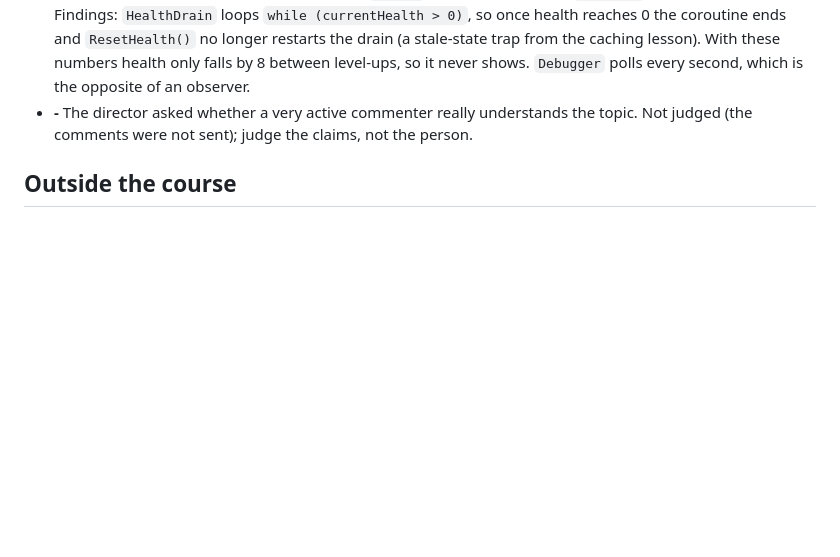
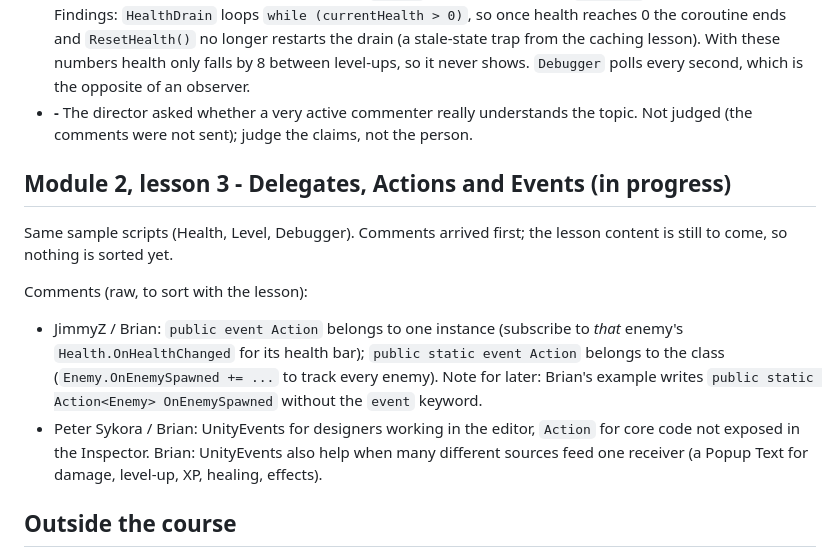
Before and after one commit to Krulansky/SharpDul, a Markdown page: study/design-patterns-course.md, the part around the change. Drawn GitHub-style; blank space fills up the shorter version.

Commit message:
Study log: lesson Delegates, Actions and Events - comments saved
Co-Authored-By: Claude Opus 5.5 <noreply@anthropic.com>
Claude-Session: https://claude.ai/code/session_01DJ7Q4hDQh5SVoBoghBSKUD

```diff
--- a/study/design-patterns-course.md
+++ b/study/design-patterns-course.md
@@ -161,6 +161,20 @@ know nothing about each other in code, the link lives in the Inspector, so it is
 - **-** The director asked whether a very active commenter really understands the topic. Not
   judged (the comments were not sent); judge the claims, not the person.
 
+## Module 2, lesson 3 - Delegates, Actions and Events (in progress)
+
+Same sample scripts (Health, Level, Debugger). Comments arrived first; the lesson content is
+still to come, so nothing is sorted yet.
+
+Comments (raw, to sort with the lesson):
+- JimmyZ / Brian: `public event Action` belongs to one instance (subscribe to *that*
+  enemy's `Health.OnHealthChanged` for its health bar); `public static event Action` belongs to
+  the class (`Enemy.OnEnemySpawned += ...` to track every enemy). Note for later: Brian's
+  example writes `public static Action<Enemy> OnEnemySpawned` without the `event` keyword.
+- Peter Sykora / Brian: UnityEvents for designers working in the editor, `Action` for core
+  code not exposed in the Inspector. Brian: UnityEvents also help when many different sources
+  feed one receiver (a Popup Text for damage, level-up, XP, healing, effects).
+
 ## Outside the course
 
 - **P** Outer Lands issue #1 (sword slash VFX, 5 tips): planned in its `ROADMAP.md` as the
```
